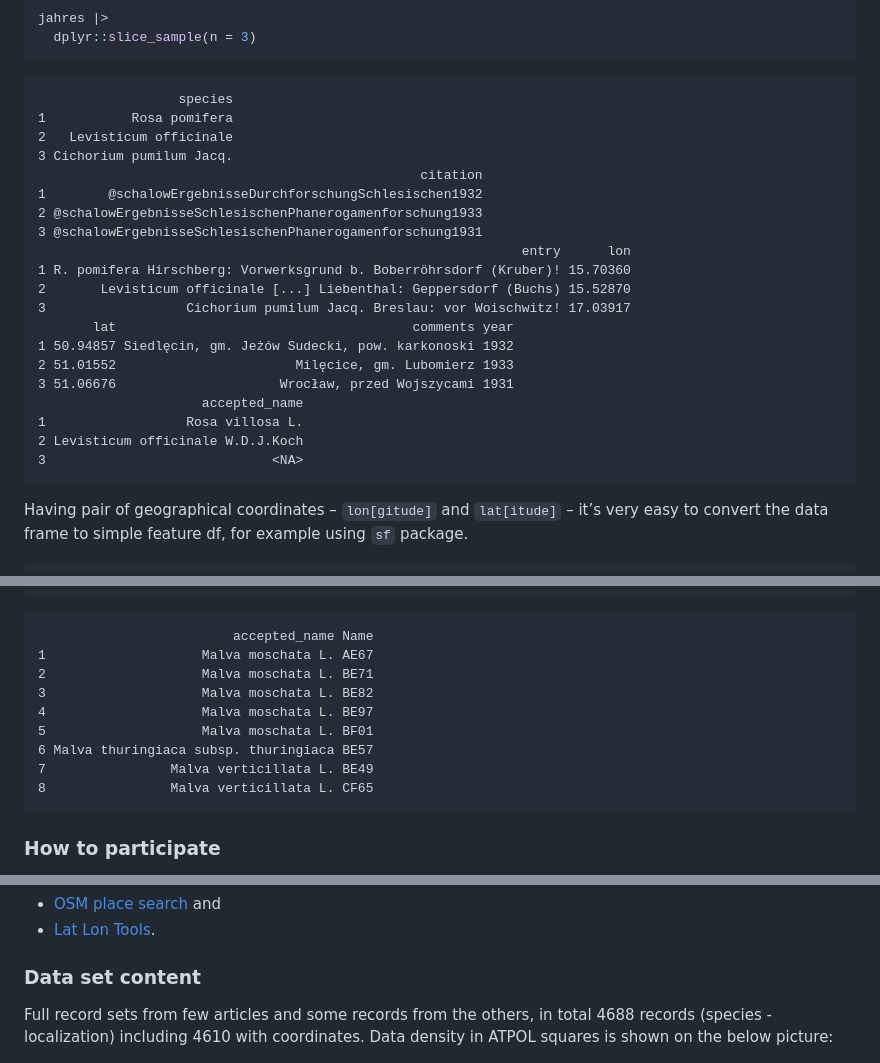
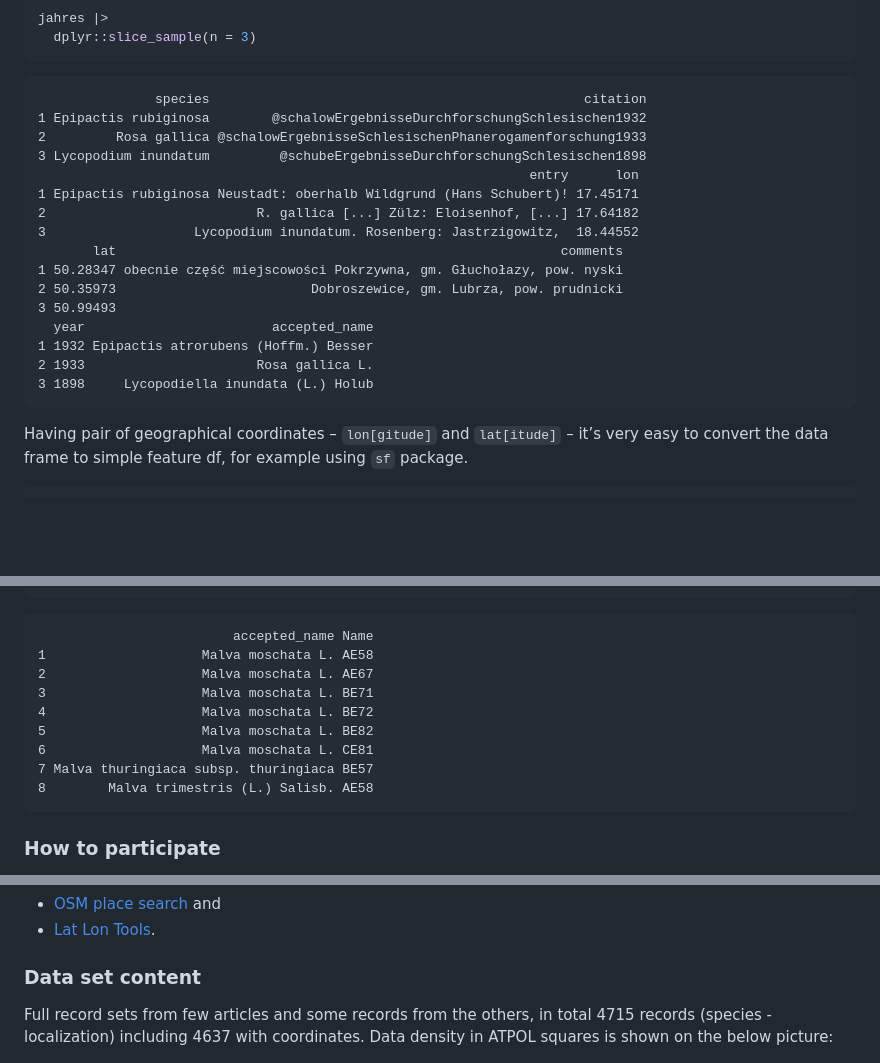
Before and after one commit to gsapijaszko/flora_sil, a Markdown page: readme.md, 3 parts joined by grey strips. GitHub-like rendering; blank space fills up the shorter version.

Commit message:
1931, schube

````diff
--- a/readme.md
+++ b/readme.md
@@ -39,26 +39,22 @@ jahres |>
   dplyr::slice_sample(n = 3)
 ```
 
-                      species
-    1           Rosa pomifera
-    2   Levisticum officinale
-    3 Cichorium pumilum Jacq.
-                                                     citation
-    1        @schalowErgebnisseDurchforschungSchlesischen1932
-    2 @schalowErgebnisseSchlesischenPhanerogamenforschung1933
-    3 @schalowErgebnisseSchlesischenPhanerogamenforschung1931
-                                                                  entry      lon
-    1 R. pomifera Hirschberg: Vorwerksgrund b. Boberröhrsdorf (Kruber)! 15.70360
-    2       Levisticum officinale [...] Liebenthal: Geppersdorf (Buchs) 15.52870
-    3                  Cichorium pumilum Jacq. Breslau: vor Woischwitz! 17.03917
-           lat                                      comments year
-    1 50.94857 Siedlęcin, gm. Jeżów Sudecki, pow. karkonoski 1932
-    2 51.01552                       Milęcice, gm. Lubomierz 1933
-    3 51.06676                     Wrocław, przed Wojszycami 1931
-                         accepted_name
-    1                  Rosa villosa L.
-    2 Levisticum officinale W.D.J.Koch
-    3                             <NA>
+                   species                                                citation
+    1 Epipactis rubiginosa        @schalowErgebnisseDurchforschungSchlesischen1932
+    2         Rosa gallica @schalowErgebnisseSchlesischenPhanerogamenforschung1933
+    3 Lycopodium inundatum         @schubeErgebnisseDurchforschungSchlesischen1898
+                                                                   entry      lon
+    1 Epipactis rubiginosa Neustadt: oberhalb Wildgrund (Hans Schubert)! 17.45171
+    2                           R. gallica [...] Zülz: Eloisenhof, [...] 17.64182
+    3                   Lycopodium inundatum. Rosenberg: Jastrzigowitz,  18.44552
+           lat                                                         comments
+    1 50.28347 obecnie część miejscowości Pokrzywna, gm. Głuchołazy, pow. nyski
+    2 50.35973                         Dobroszewice, gm. Lubrza, pow. prudnicki
+    3 50.99493
+      year                        accepted_name
+    1 1932 Epipactis atrorubens (Hoffm.) Besser
+    2 1933                      Rosa gallica L.
+    3 1898     Lycopodiella inundata (L.) Holub
 
 </div>
 
@@ -142,14 +138,14 @@ malvas |>
 ```
 
                              accepted_name Name
-    1                    Malva moschata L. AE67
-    2                    Malva moschata L. BE71
-    3                    Malva moschata L. BE82
-    4                    Malva moschata L. BE97
-    5                    Malva moschata L. BF01
-    6 Malva thuringiaca subsp. thuringiaca BE57
-    7                Malva verticillata L. BE49
-    8                Malva verticillata L. CF65
+    1                    Malva moschata L. AE58
+    2                    Malva moschata L. AE67
+    3                    Malva moschata L. BE71
+    4                    Malva moschata L. BE72
+    5                    Malva moschata L. BE82
+    6                    Malva moschata L. CE81
+    7 Malva thuringiaca subsp. thuringiaca BE57
+    8        Malva trimestris (L.) Salisb. AE58
 
 ### How to participate
 
@@ -226,7 +222,7 @@ Dolnośląskiego as ArcGIS REST service (can be used in QGIS):
 ### Data set content
 
 Full record sets from few articles and some records from the others, in
-total 4688 records (species - localization) including 4610 with
+total 4715 records (species - localization) including 4637 with
 coordinates. Data density in ATPOL squares is shown on the below
 picture:
 
````
Also changed, not shown: atpol_plot.png, barplot.png, 8 other files.
